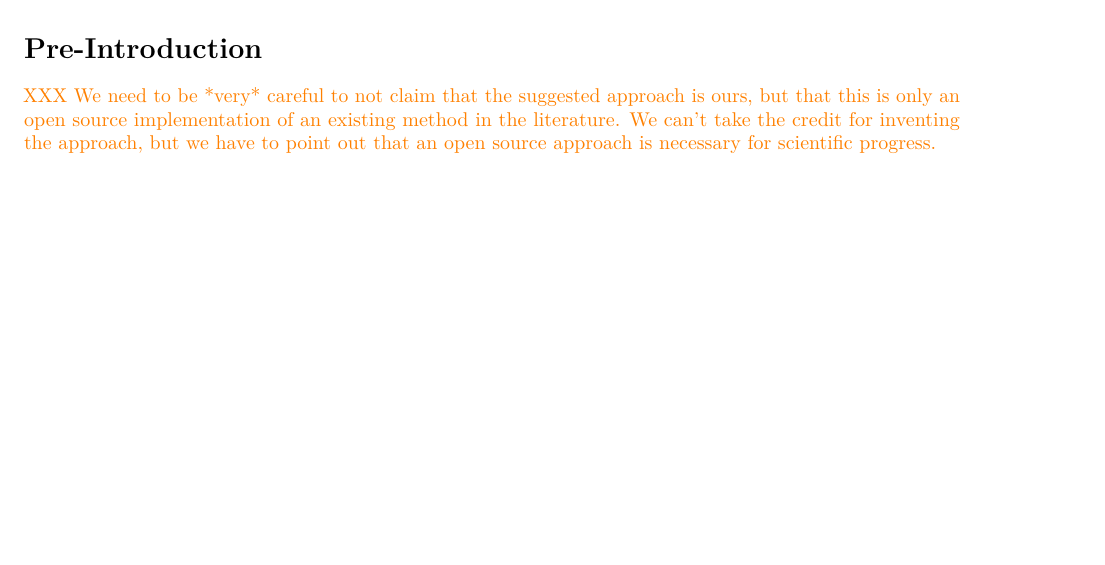
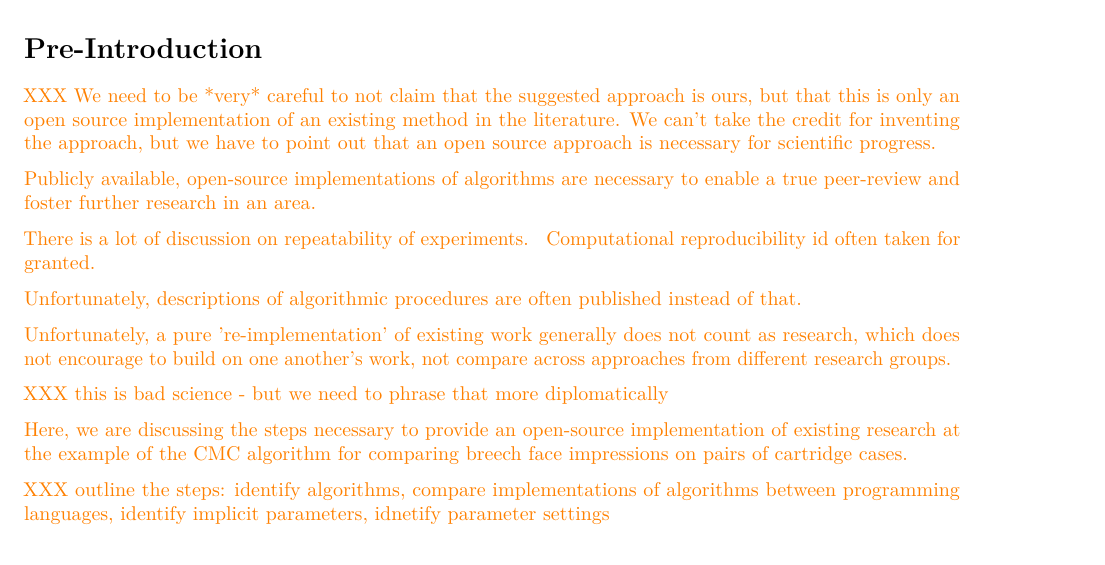
Before and after one commit to jzemmels/cmcRwriteUp, an R Markdown document (cmcR.Rmd): part of page 1 of 10 before the commit and part of page 1 of 11 after it, cut so that both start at the same text, the shorter picture padded with empty space. Rendered offline with R 4.5, knitr and Pandoc, then LaTeX, with nearby package versions; drawn as R Markdown's standard PDF in place of the format the file asks for; some code elsewhere in the file could not run offline.

Commit message:
pre-intro sketched out

```diff
--- a/cmcR.Rmd
+++ b/cmcR.Rmd
@@ -73,6 +73,23 @@ set.seed(4132020)
 # Pre-Introduction
 
 \hh{XXX We need to be *very* careful to not claim that the suggested approach is ours, but that this is only an open source implementation of an existing method in the literature. We can't take the credit for inventing the approach, but we have to point out that an open source approach is necessary for scientific progress. }
+
+\hh{Publicly available, open-source implementations of algorithms are necessary to enable a true peer-review and foster further research in an area.}
+
+\hh{There is a lot of discussion on repeatability of experiments. }
+\hh{Computational reproducibility id often taken for granted. }
+
+
+\hh{Unfortunately, descriptions of algorithmic procedures are often published instead of that.}
+
+\hh{Unfortunately, a pure 're-implementation' of existing work generally does not count as research, which does not encourage to build on one another's work, not compare across  approaches from different research groups. }
+
+\hh{XXX this is bad science - but we need to phrase that more diplomatically}
+
+\hh{Here, we are discussing the steps necessary to provide an open-source implementation of existing research at the example of the CMC algorithm for comparing breech face impressions on pairs of cartridge cases. }
+
+\hh{XXX outline the steps: identify algorithms, compare implementations of algorithms between programming languages, identify implicit parameters, idnetify parameter settings}
+
 
 # Introduction  {#intro}
 
```
